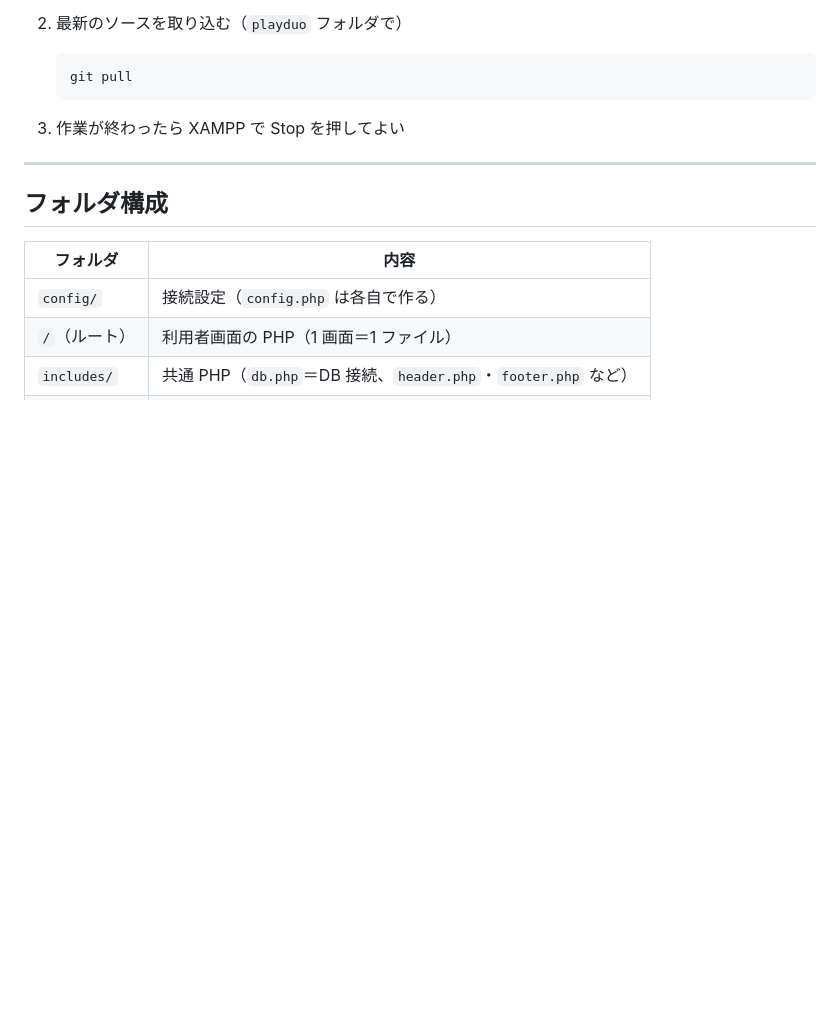
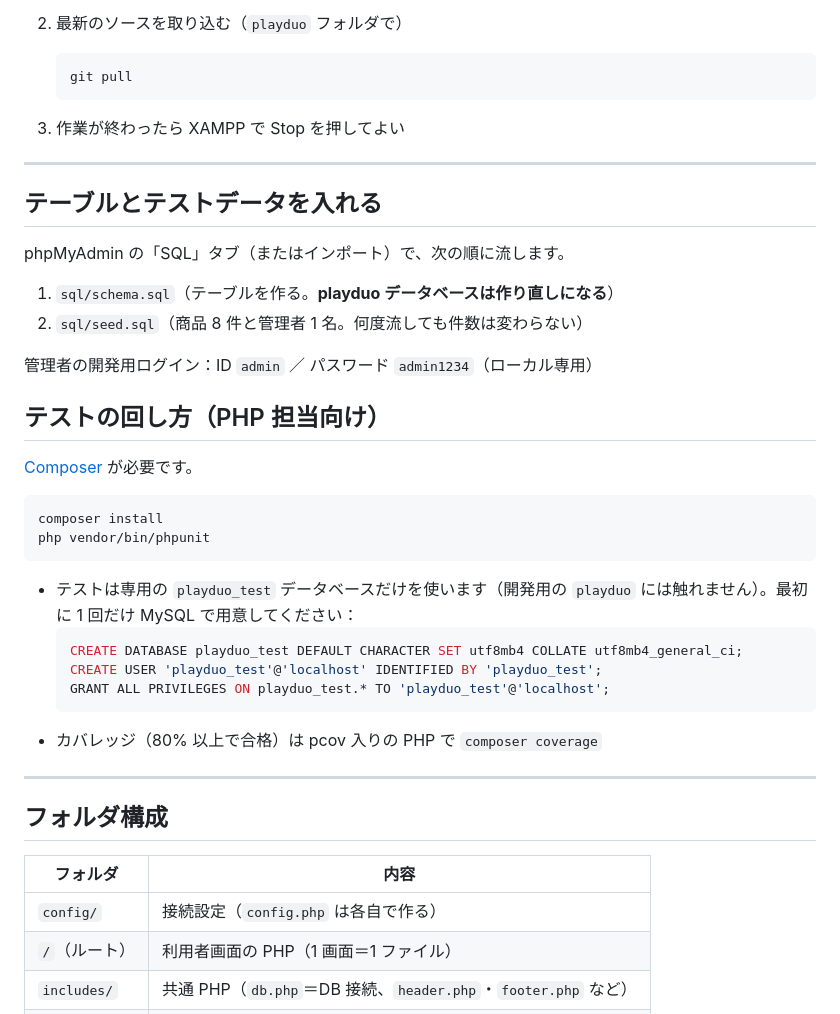
Before and after one commit to TK88101/PlayDuo, a Markdown page: README.md, the part around the change. GitHub-like rendering; blank space fills up the shorter version.

Commit message:
docs: explain seed import and how to run tests
Co-Authored-By: Claude Opus 5.5 <noreply@anthropic.com>

````diff
--- a/README.md
+++ b/README.md
@@ -120,6 +120,34 @@ cp config/config.sample.php config/config.php
 
 ---
 
+## テーブルとテストデータを入れる
+
+phpMyAdmin の「SQL」タブ（またはインポート）で、次の順に流します。
+
+1. `sql/schema.sql`（テーブルを作る。**playduo データベースは作り直しになる**）
+2. `sql/seed.sql`（商品 8 件と管理者 1 名。何度流しても件数は変わらない）
+
+管理者の開発用ログイン：ID `admin` ／ パスワード `admin1234`（ローカル専用）
+
+## テストの回し方（PHP 担当向け）
+
+[Composer](https://getcomposer.org/) が必要です。
+
+```
+composer install
+php vendor/bin/phpunit
+```
+
+- テストは専用の `playduo_test` データベースだけを使います（開発用の `playduo` には触れません）。最初に 1 回だけ MySQL で用意してください：
+  ```sql
+  CREATE DATABASE playduo_test DEFAULT CHARACTER SET utf8mb4 COLLATE utf8mb4_general_ci;
+  CREATE USER 'playduo_test'@'localhost' IDENTIFIED BY 'playduo_test';
+  GRANT ALL PRIVILEGES ON playduo_test.* TO 'playduo_test'@'localhost';
+  ```
+- カバレッジ（80% 以上で合格）は pcov 入りの PHP で `composer coverage`
+
+---
+
 ## フォルダ構成
 
 | フォルダ | 内容 |
````
